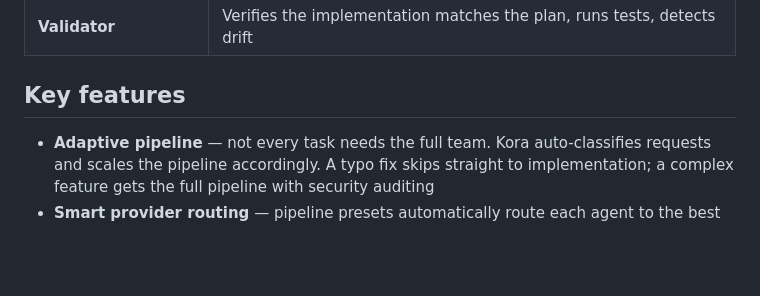
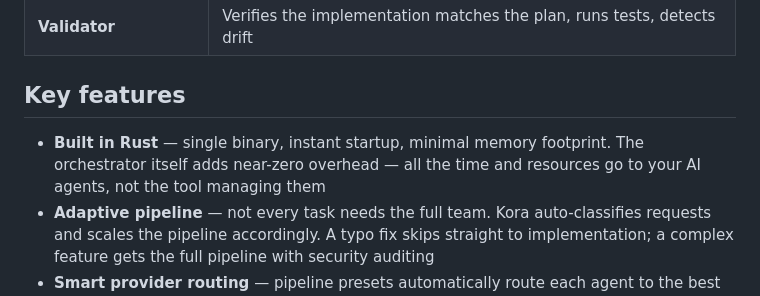
Before and after one commit to usekora/kora, a Markdown page: README.md, the part around the change. GitHub-like rendering; blank space fills up the shorter version.

Commit message:
docs: highlight Rust performance in key features

```diff
--- a/README.md
+++ b/README.md
@@ -112,6 +112,7 @@ graph LR
 
 ## Key features
 
+- **Built in Rust** — single binary, instant startup, minimal memory footprint. The orchestrator itself adds near-zero overhead — all the time and resources go to your AI agents, not the tool managing them
 - **Adaptive pipeline** — not every task needs the full team. Kora auto-classifies requests and scales the pipeline accordingly. A typo fix skips straight to implementation; a complex feature gets the full pipeline with security auditing
 - **Smart provider routing** — pipeline presets automatically route each agent to the best available provider. Claude for deep reasoning, Codex for fast validation, Gemini for large-context research — based on what you have installed
 - **Provider-agnostic** — uses your existing AI CLI tools (Claude Code, Codex, or Gemini). No API keys, no vendor lock-in
```
